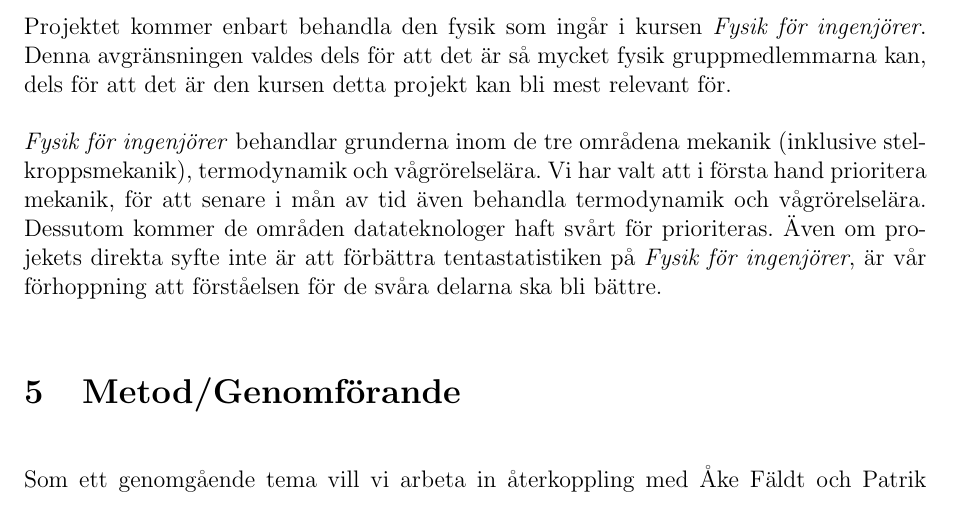
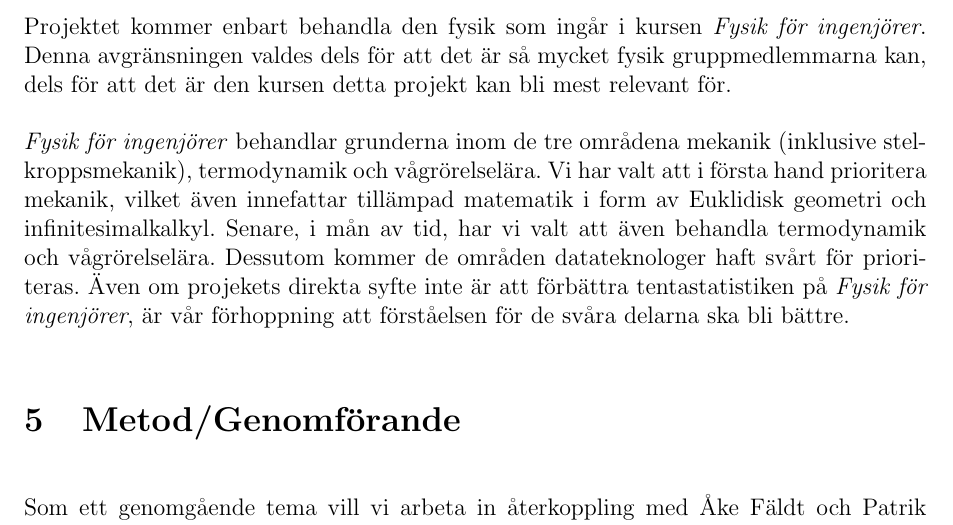
Before and after one commit to DSLsofMath/BScProj2018, a LaTeX document (Planeringsrapport/rapport.tex): part of page 5 of 11, cut so that both start at the same text. Compiled offline with pdfLaTeX.

Commit message:
Plan: Nämn den tillämpade matematik som innefattas av mekanik

```diff
--- a/Planeringsrapport/rapport.tex
+++ b/Planeringsrapport/rapport.tex
@@ -218,7 +218,9 @@ relevant för.
 %TODO: PaJa: Jag tror att det i praktiken är en hel del tillämpad matematik inbäddat i kursen också, och det kan vara värt att nämna.
 \textit{Fysik för ingenjörer} behandlar grunderna inom de tre områdena mekanik
 (inklusive stelkroppsmekanik), termodynamik och vågrörelselära. Vi har valt att
-i första hand prioritera mekanik, för att senare i mån av tid även behandla
+i första hand prioritera mekanik, vilket även innefattar tillämpad
+matematik i form av Euklidisk geometri och
+infinitesimalkalkyl. Senare, i mån av tid, har vi valt att även behandla
 termodynamik och vågrörelselära. Dessutom kommer de områden datateknologer haft
 svårt för prioriteras. Även om projekets direkta syfte inte är att förbättra
 tentastatistiken på \textit{Fysik för ingenjörer}, är vår förhoppning att
```
